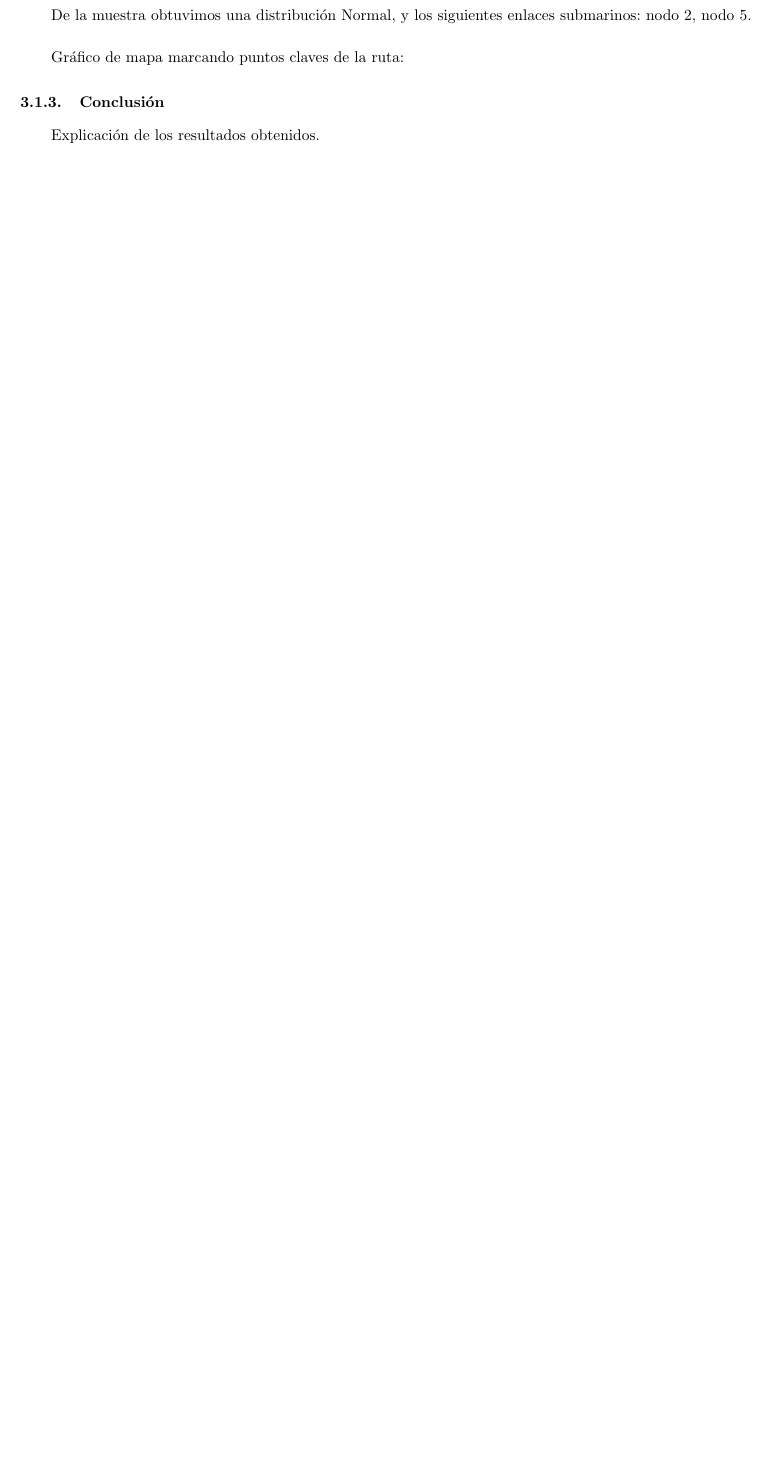
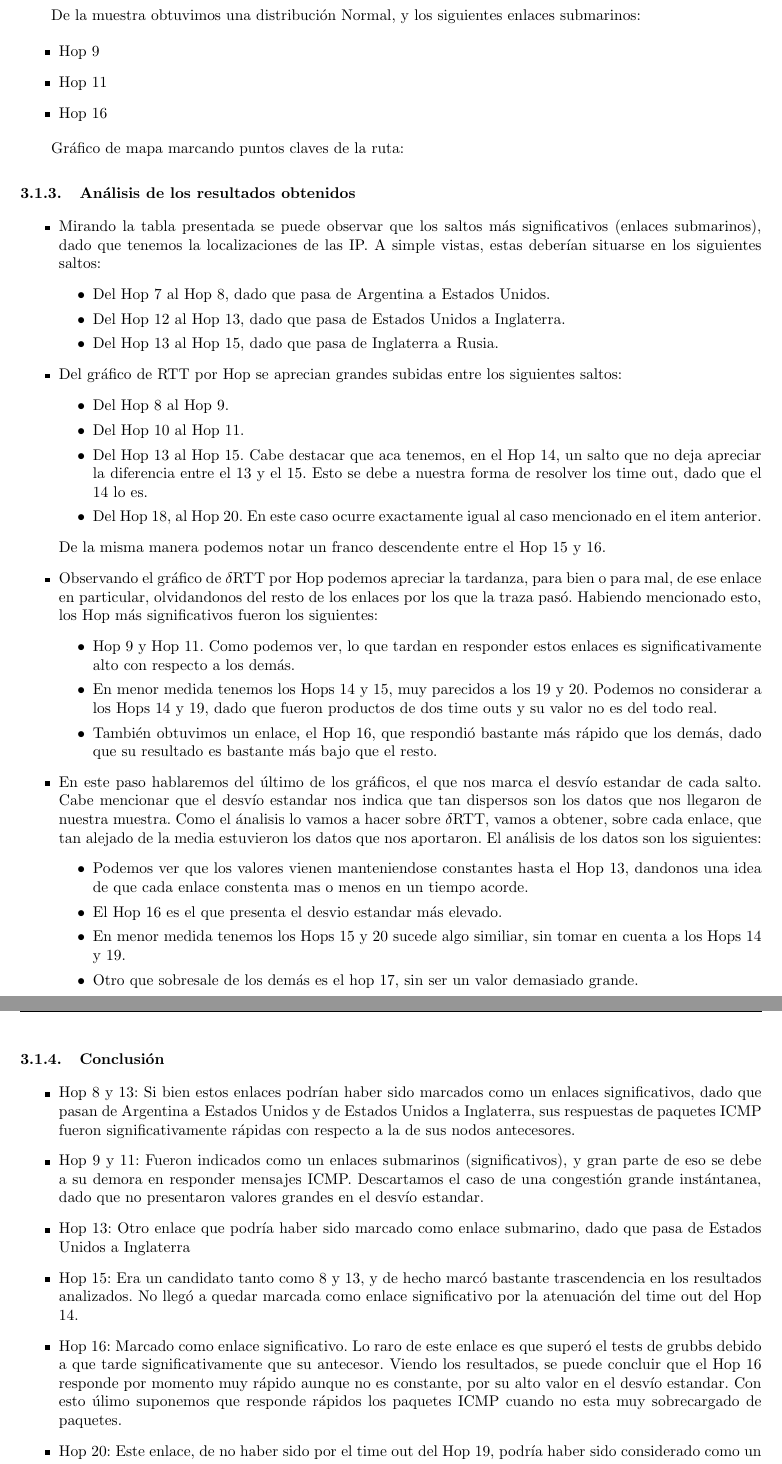
Before and after one commit to pepepotamoo/REDES_TP2, a LaTeX document (informe/informe.tex, which reads informe/analisis.tex): part of page 7 of 8 before the commit and two parts of pages 8 and 9 of 9 after it, the two joined at a grey line, cut so that both start at the same text, the shorter picture padded with empty space. Compiled offline with pdfLaTeX.

Commit message:
analisis (Lean)

```diff
--- a/informe/analisis.tex
+++ b/informe/analisis.tex
@@ -76,6 +44,5 @@ TTL: 28    IP Source: 193.232.218.50     Rusia - Moscu  \newline
 	%\end{center}
 
 \end{figure}
-\vspace{0.25cm}
+%\vspace{0.25cm}
 
-De la muestra obtuvimos una distribuci\'on Normal, y los siguientes enlaces submarinos: nodo 2, nodo 5.\newline
@@ -82,5 +60,49 @@ De la muestra obtuvimos una distribuci\'on Normal, y los siguientes enlaces subm
+De la muestra obtuvimos una distribuci\'on Normal, y los siguientes enlaces submarinos:
+\begin{itemize}
+\item Hop 9
+\item Hop 11
+\item Hop 16
+\end{itemize}
 
 Gr\'afico de mapa marcando puntos claves de la ruta:
 
+\subsubsection{An\'alisis de los resultados obtenidos}
+\begin{itemize}
+\item Mirando la tabla presentada se puede observar que los saltos m\'as significativos (enlaces submarinos), dado que tenemos la localizaciones de las IP. A simple vistas, estas deber\'ian situarse en los siguientes saltos:
+\begin{itemize}
+\item Del Hop 7 al Hop 8, dado que pasa de Argentina a Estados Unidos.
+\item Del Hop 12 al Hop 13, dado que pasa de Estados Unidos a Inglaterra.
+\item Del Hop 13 al Hop 15, dado que pasa de Inglaterra a Rusia.
+\end{itemize}
+\item Del gr\'afico de RTT por Hop se aprecian grandes subidas entre los siguientes saltos:
+\begin{itemize}
+\item Del Hop 8 al Hop 9.
+\item Del Hop 10 al Hop 11.
+\item Del Hop 13 al Hop 15. Cabe destacar que aca tenemos, en el Hop 14, un salto que no deja apreciar la diferencia entre el 13 y el 15. Esto se debe a nuestra forma de resolver los time out, dado que el 14 lo es.
+\item Del Hop 18, al Hop 20. En este caso ocurre exactamente igual al caso mencionado en el item anterior.
+\end{itemize}
+De la misma manera podemos notar un franco descendente entre el Hop 15 y 16.
+\item Observando el gr\'afico de $\delta$RTT por Hop podemos apreciar la tardanza, para bien o para mal, de ese enlace en particular, olvidandonos del resto de los enlaces por los que la traza pas\'o. Habiendo mencionado esto, los Hop m\'as significativos fueron los siguientes:
+\begin{itemize}
+\item Hop 9 y Hop 11. Como podemos ver, lo que tardan en responder estos enlaces es significativamente alto con respecto a los dem\'as.
+\item En menor medida tenemos los Hops 14 y 15, muy parecidos a los 19 y 20. Podemos no considerar a los Hops 14 y 19, dado que fueron productos de dos time outs y su valor no es del todo real.
+\item Tambi\'en obtuvimos un enlace, el Hop 16, que respondi\'o bastante m\'as r\'apido que los dem\'as, dado que su resultado es bastante m\'as bajo que el resto.
+\end{itemize}
+\item En este paso hablaremos del \'ultimo de los gr\'aficos, el que nos marca el desv\'io estandar de cada salto. Cabe mencionar que el desv\'io estandar nos indica que tan dispersos son los datos que nos llegaron de nuestra muestra. Como el \'analisis lo vamos a hacer sobre $\delta$RTT, vamos a obtener, sobre cada enlace, que tan alejado de la media estuvieron los datos que nos aportaron. El an\'alisis de los datos son los siguientes:
+\begin{itemize}
+\item Podemos ver que los valores vienen manteniendose constantes hasta el Hop 13, dandonos una idea de que cada enlace constenta mas o menos en un tiempo acorde.
+\item El Hop 16 es el que presenta el desvio estandar m\'as elevado.
+\item En menor medida tenemos los Hops 15 y 20 sucede algo similiar, sin tomar en cuenta a los Hops 14 y 19.
+\item Otro que sobresale de los dem\'as es el hop 17, sin ser un valor demasiado grande.
+\end{itemize}
+\end{itemize}
+
 \subsubsection{Conclusi\'on}
-Explicaci\'on de los resultados obtenidos.
+\begin{itemize}
+\item Hop 8 y 13: Si bien estos enlaces podr\'ian haber sido marcados como un enlaces significativos, dado que pasan de Argentina a Estados Unidos y de Estados Unidos a Inglaterra, sus respuestas de paquetes ICMP fueron significativamente r\'apidas con respecto a la de sus nodos antecesores.
+\item Hop 9 y 11: Fueron indicados como un enlaces submarinos (significativos), y gran parte de eso se debe a su demora en responder mensajes ICMP. Descartamos el caso de una congesti\'on grande inst\'antanea, dado que no presentaron valores grandes en el desv\'io estandar.
+\item Hop 13: Otro enlace que podr\'ia haber sido marcado como enlace submarino, dado que pasa de Estados Unidos a Inglaterra
+\item Hop 15: Era un candidato tanto como 8 y 13, y de hecho marc\'o bastante trascendencia en los resultados analizados. No lleg\'o a quedar marcada como enlace significativo por la atenuaci\'on del time out del Hop 14.
+\item Hop 16: Marcado como enlace significativo. Lo raro de este enlace es que super\'o el tests de grubbs debido a que tarde significativamente que su antecesor. Viendo los resultados, se puede concluir que el Hop 16 responde por momento muy r\'apido aunque no es constante, por su alto valor en el desv\'io estandar. Con esto \'ulimo suponemos que responde r\'apidos los paquetes ICMP cuando no esta muy sobrecargado de paquetes.
+\item Hop 20: Este enlace, de no haber sido por el time out del Hop 19, podr\'ia haber sido considerado como un enlace significativo. No tiene mucho sentido dado que su enlace antecesor est\'a en Mosc\'u junto a \'el. Pero si miramos los resultados obtenido, vemos que este enlace es bastante inestable con respecto a su antecesor y responde de forma m\'as lenta (lo contrario al Hop 16), lo que origina su relevancia en el an\'alisis.
+\end{itemize}
```
Also changed, not shown: informe/img_analisis1/tabla.png (added), informe/analisis.tex (51 more changed lines).
